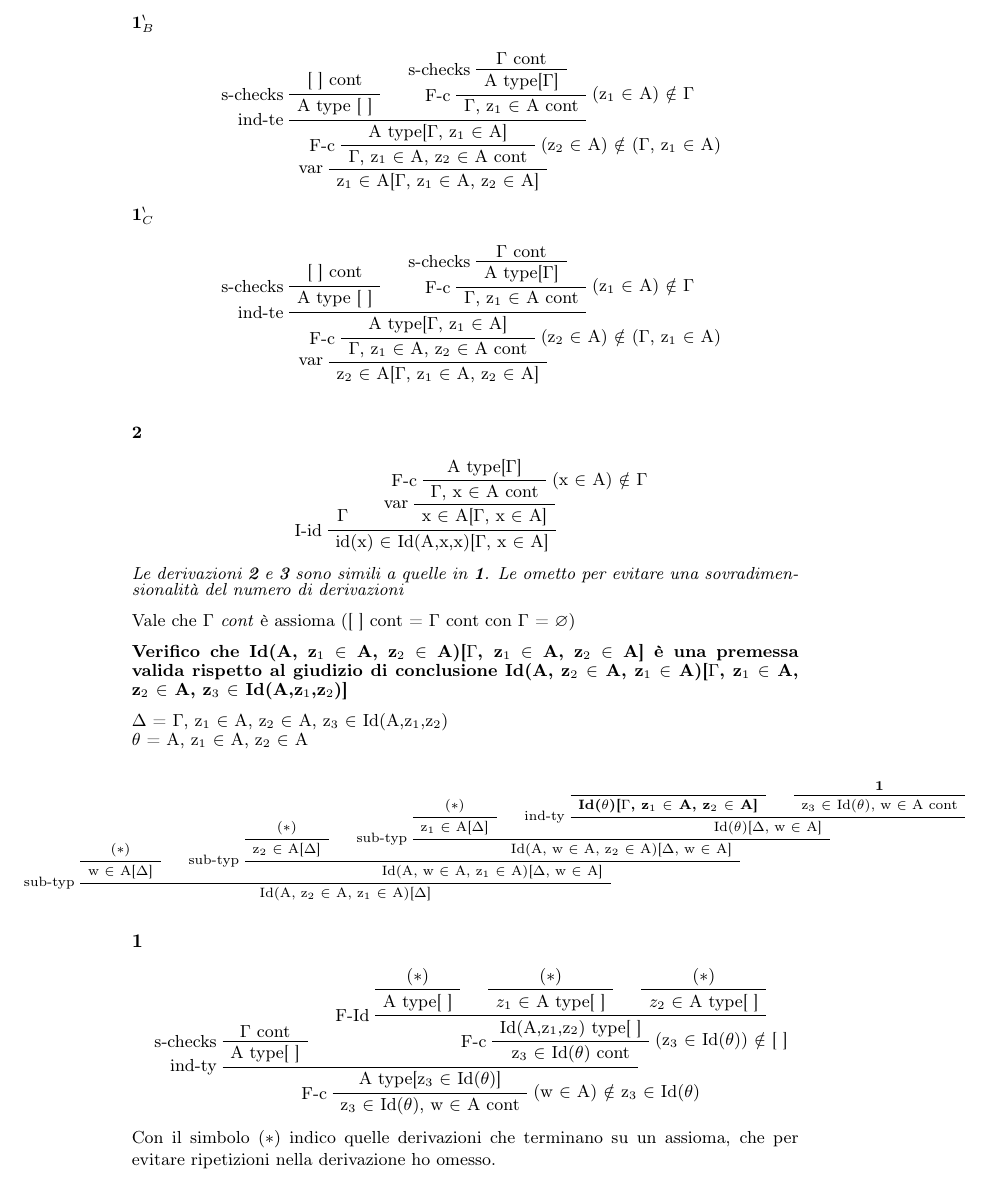
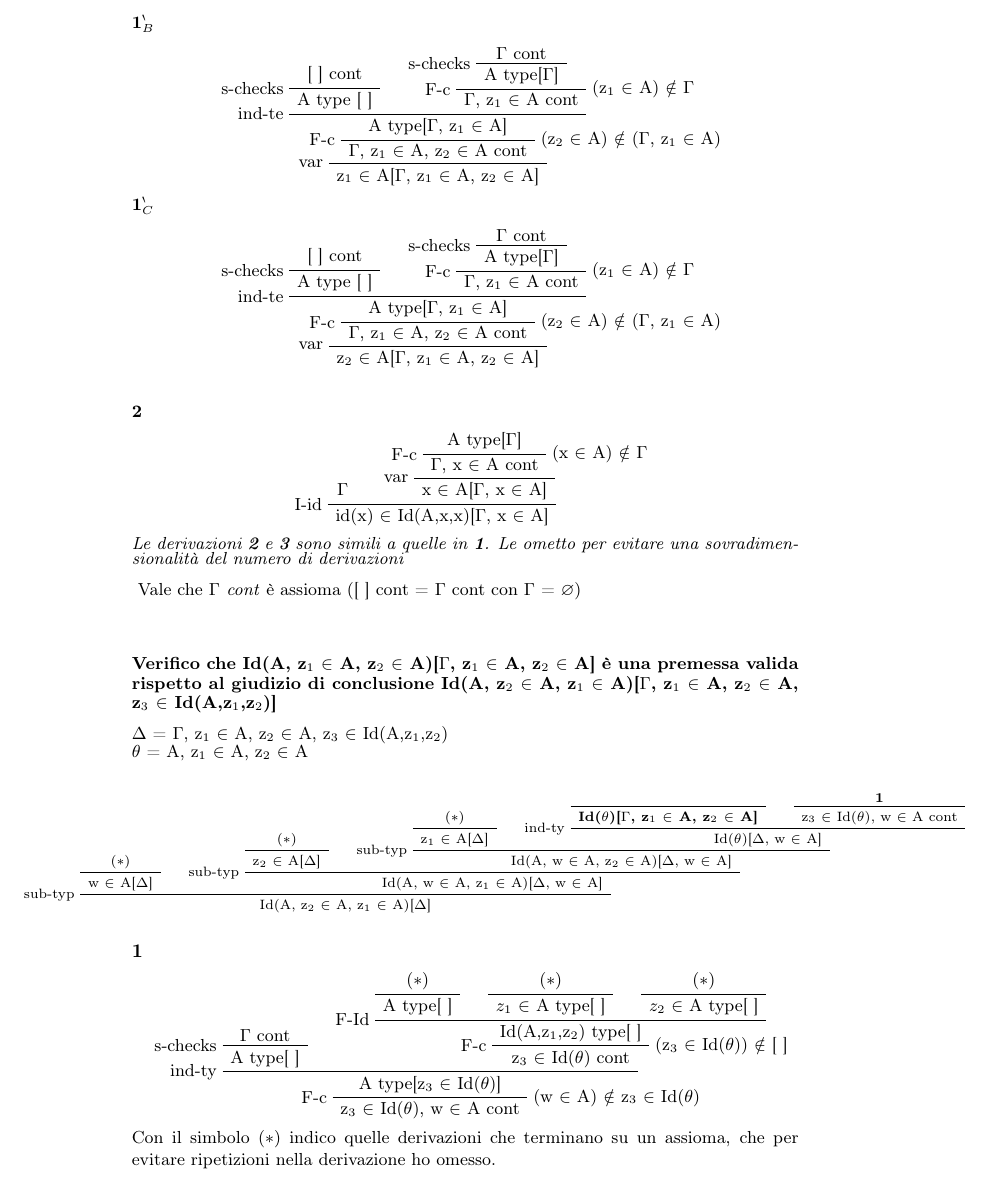
Before and after one commit to esignor/teoria-dei-tipi, a LaTeX book (Esame-Teoria_dei_tipi.tex, which reads content/capitolo6.tex): part of page 53 of 53, cut so that both start at the same text. Compiled offline with pdfLaTeX.

Commit message:
Corretti spazi in esecizio 1

```diff
--- a/content/capitolo6.tex
+++ b/content/capitolo6.tex
@@ -212,7 +212,8 @@ h$_1$(z$_1$,z$_2$,z$_3$) $\equiv$ El$_{Id}$(z$_3$,(x).id(x))
 \end{prooftree}
 \noindent
 \textit{Le derivazioni \textbf{2} e \textbf{3} sono simili a quelle in \textbf{1}. Le ometto per evitare una sovradimensionalit\`a del numero di derivazioni}\\\\
-Vale che \textit{$\Gamma$  cont} \`e assioma ([ ] cont = $\Gamma$ cont con $\Gamma$ = $\varnothing$)\\\\
+\vspace{1cm}
+\noindent Vale che \textit{$\Gamma$  cont} \`e assioma ([ ] cont = $\Gamma$ cont con $\Gamma$ = $\varnothing$)\\
 \noindent
 \textbf{Verifico che Id(A, z$_1$ $\in$ A, z$_2$ $\in$ A)[$\Gamma$, z$_1$ $\in$ A, z$_2$ $\in$ A] \`e una premessa valida rispetto al giudizio di conclusione Id(A, z$_2$ $\in$ A, z$_1$ $\in$ A)[$\Gamma$, z$_1$ $\in$ A, z$_2$ $\in$ A, z$_3$ $\in$ Id(A,z$_1$,z$_2$)]}
 \\\\
```
Also changed, not shown: Esame-Teoria_dei_tipi.pdf.
